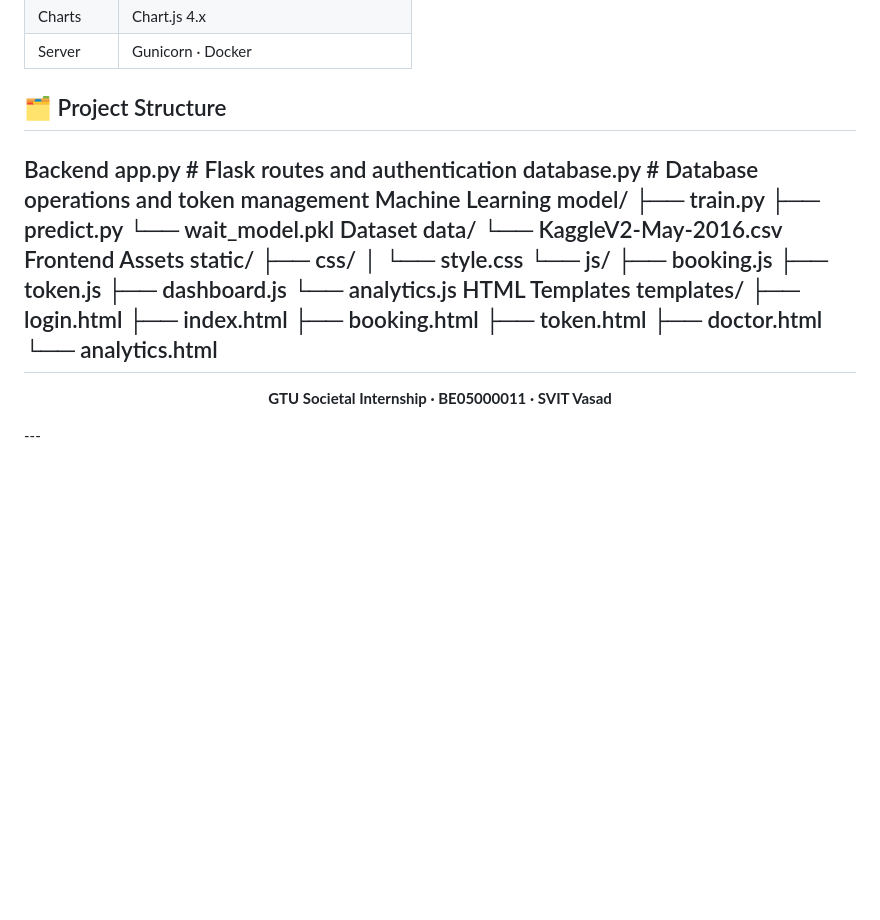
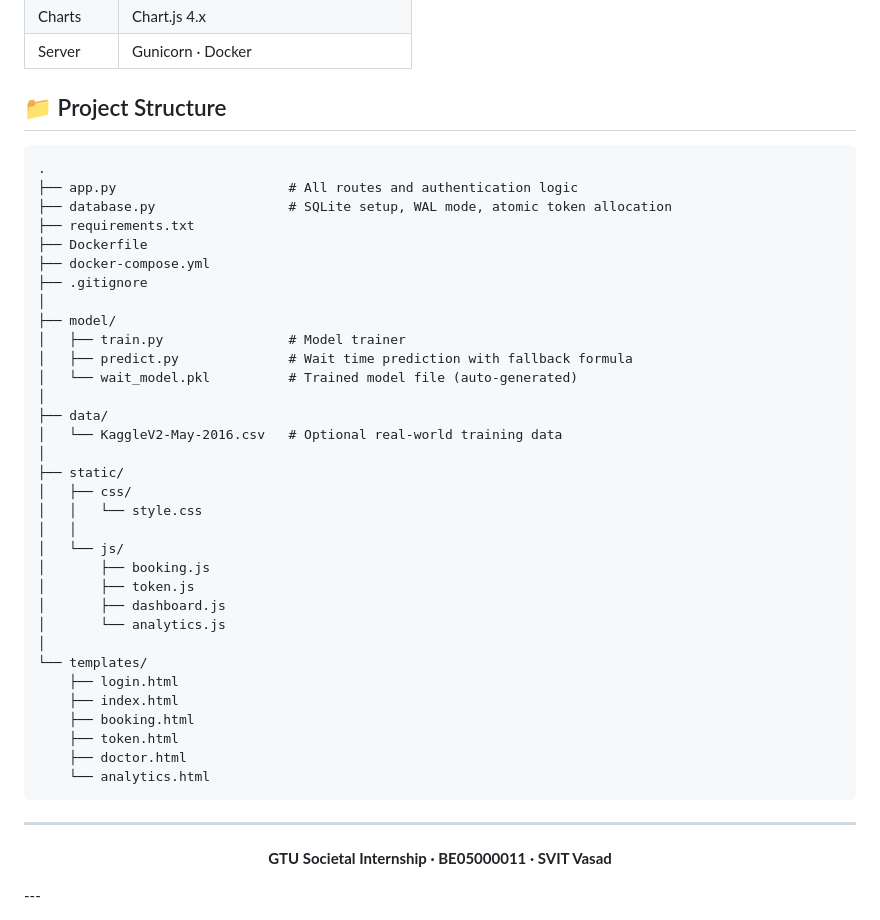
Before and after one commit to DeepPasnani/Societal-Internship-Project, a Markdown page: README.md, the part around the change. Rendered like a GitHub page; blank space fills up the shorter version.

Commit message:
Revise project structure in README.md
Updated project structure section with detailed file descriptions and added new files.

````diff
--- a/README.md
+++ b/README.md
@@ -74,36 +74,43 @@ Training data is calibrated to real-world no-show statistics from the Kaggle Med
 | Charts | Chart.js 4.x |
 | Server | Gunicorn · Docker |
 
-## 🗂️ Project Structure
+## 📁 Project Structure
 
-Backend
-app.py          # Flask routes and authentication
-database.py     # Database operations and token management
-Machine Learning
-model/
-├── train.py
-├── predict.py
-└── wait_model.pkl
-Dataset
-data/
-└── KaggleV2-May-2016.csv
-Frontend Assets
-static/
-├── css/
-│   └── style.css
-└── js/
-    ├── booking.js
-    ├── token.js
-    ├── dashboard.js
-    └── analytics.js
-HTML Templates
-templates/
-├── login.html
-├── index.html
-├── booking.html
-├── token.html
-├── doctor.html
-└── analytics.html
+```text
+.
+├── app.py                      # All routes and authentication logic
+├── database.py                 # SQLite setup, WAL mode, atomic token allocation
+├── requirements.txt
+├── Dockerfile
+├── docker-compose.yml
+├── .gitignore
+│
+├── model/
+│   ├── train.py                # Model trainer
+│   ├── predict.py              # Wait time prediction with fallback formula
+│   └── wait_model.pkl          # Trained model file (auto-generated)
+│
+├── data/
+│   └── KaggleV2-May-2016.csv   # Optional real-world training data
+│
+├── static/
+│   ├── css/
+│   │   └── style.css
+│   │
+│   └── js/
+│       ├── booking.js
+│       ├── token.js
+│       ├── dashboard.js
+│       └── analytics.js
+│
+└── templates/
+    ├── login.html
+    ├── index.html
+    ├── booking.html
+    ├── token.html
+    ├── doctor.html
+    └── analytics.html
+```
 ---
 
 <div align="center">
````
